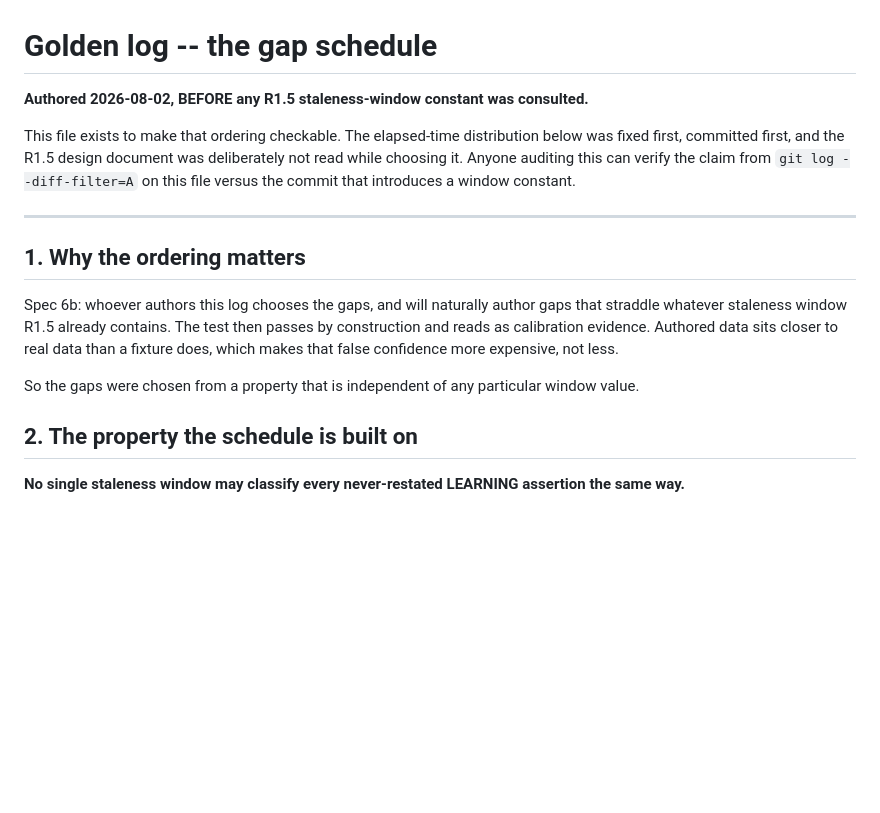
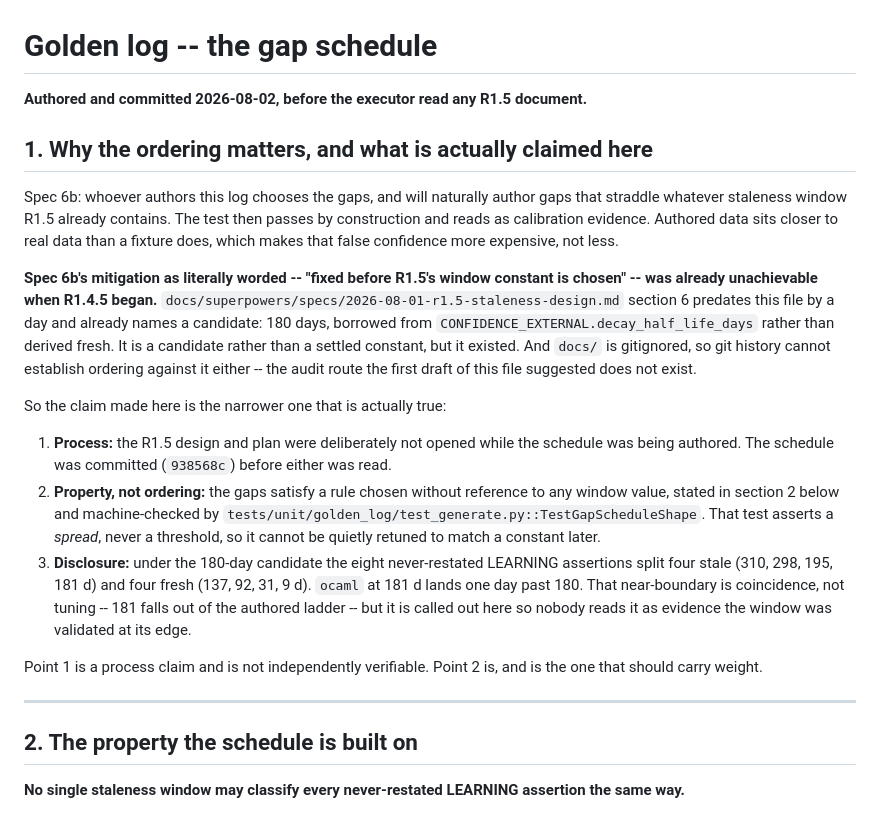
Before and after one commit to gadhiar/mist.ai, a Markdown page: data/golden-log/GAP-SCHEDULE.md, the part around the change. GitHub-like rendering; blank space fills up the shorter version.

Commit message:
docs(golden-log): Correct the gap-schedule ordering claim
The first draft claimed the schedule was fixed before any R1.5 window
constant existed, and pointed auditors at git history to check it. Both
halves were wrong.

The R1.5 design of 2026-08-01 already names 180 days as a candidate, taken
from CONFIDENCE_EXTERNAL.decay_half_life_days, so spec 6b's mitigation as
literally worded was unachievable before R1.4.5 started. And docs/ is
gitignored, so the suggested git audit route does not exist.

Replaced with the narrower claim that is true: the R1.5 documents were not
opened while authoring and the schedule was committed first (a process
claim, not verifiable), and the gaps satisfy a window-independent spread
property that IS machine-checked. Also discloses that under the 180-day
candidate the eight never-restated LEARNING assertions split four stale and
four fresh, with ocaml landing one day past 180 by coincidence of the
authored ladder rather than by tuning.

Co-Authored-By: Claude Opus 5 (1M context) <noreply@anthropic.com>

```diff
--- a/data/golden-log/GAP-SCHEDULE.md
+++ b/data/golden-log/GAP-SCHEDULE.md
@@ -1,22 +1,41 @@
 # Golden log -- the gap schedule
 
-**Authored 2026-08-02, BEFORE any R1.5 staleness-window constant was consulted.**
+**Authored and committed 2026-08-02, before the executor read any R1.5 document.**
 
-This file exists to make that ordering checkable. The elapsed-time distribution below was
-fixed first, committed first, and the R1.5 design document was deliberately not read while
-choosing it. Anyone auditing this can verify the claim from `git log --diff-filter=A` on this
-file versus the commit that introduces a window constant.
-
----
-
-## 1. Why the ordering matters
+## 1. Why the ordering matters, and what is actually claimed here
 
 Spec 6b: whoever authors this log chooses the gaps, and will naturally author gaps that
 straddle whatever staleness window R1.5 already contains. The test then passes by
 construction and reads as calibration evidence. Authored data sits closer to real data than
 a fixture does, which makes that false confidence more expensive, not less.
 
-So the gaps were chosen from a property that is independent of any particular window value.
+**Spec 6b's mitigation as literally worded -- "fixed before R1.5's window constant is
+chosen" -- was already unachievable when R1.4.5 began.**
+`docs/superpowers/specs/2026-08-01-r1.5-staleness-design.md` section 6 predates this file by
+a day and already names a candidate: 180 days, borrowed from
+`CONFIDENCE_EXTERNAL.decay_half_life_days` rather than derived fresh. It is a candidate
+rather than a settled constant, but it existed. And `docs/` is gitignored, so git history
+cannot establish ordering against it either -- the audit route the first draft of this file
+suggested does not exist.
+
+So the claim made here is the narrower one that is actually true:
+
+1. **Process:** the R1.5 design and plan were deliberately not opened while the schedule was
+   being authored. The schedule was committed (`938568c`) before either was read.
+2. **Property, not ordering:** the gaps satisfy a rule chosen without reference to any window
+   value, stated in section 2 below and machine-checked by
+   `tests/unit/golden_log/test_generate.py::TestGapScheduleShape`. That test asserts a
+   *spread*, never a threshold, so it cannot be quietly retuned to match a constant later.
+3. **Disclosure:** under the 180-day candidate the eight never-restated LEARNING assertions
+   split four stale (310, 298, 195, 181 d) and four fresh (137, 92, 31, 9 d). `ocaml` at
+   181 d lands one day past 180. That near-boundary is coincidence, not tuning -- 181 falls
+   out of the authored ladder -- but it is called out here so nobody reads it as evidence
+   the window was validated at its edge.
+
+Point 1 is a process claim and is not independently verifiable. Point 2 is, and is the one
+that should carry weight.
+
+---
 
 ## 2. The property the schedule is built on
 
```
